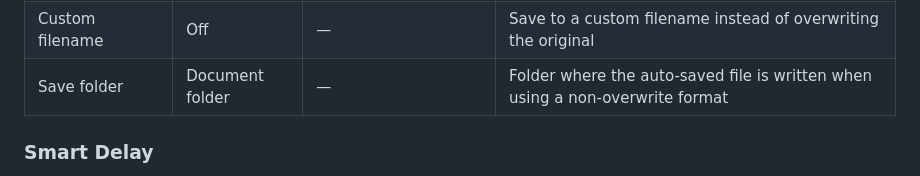
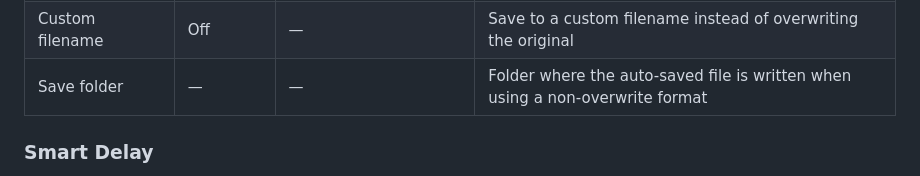
Before and after one commit to pewi21/SaveGuard-Pro, a Markdown page: README.md, the part around the change. Rendered like a GitHub page.

```diff
--- a/README.md
+++ b/README.md
@@ -77,7 +77,7 @@ AutoSave is designed for workflows where you need changes in Photoshop to appear
 | PNG Interlaced | Off | — | Enables interlaced PNG encoding (visible when PNG is selected) |
 | Max. Compatibility | On | — | Enables PSD/PSB Maximize Compatibility (visible when PSD or PSB is selected) |
 | Custom filename | Off | — | Save to a custom filename instead of overwriting the original |
-| Save folder | Document folder | — | Folder where the auto-saved file is written when using a non-overwrite format |
+| Save folder | — | — | Folder where the auto-saved file is written when using a non-overwrite format |
 
 ### Smart Delay
 
```
